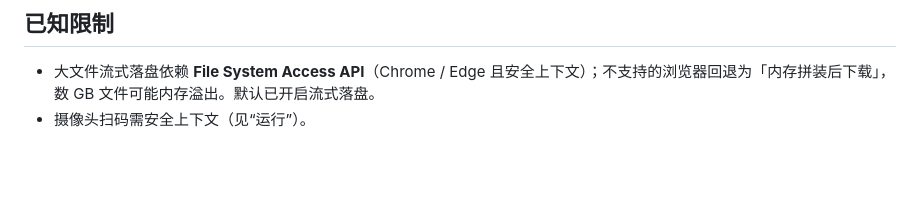
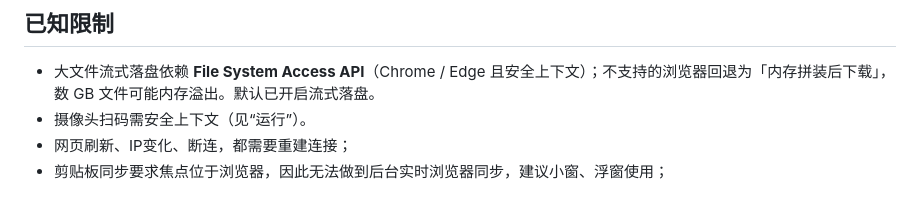
Before and after one commit to kaivictor/BrowserP2P, a Markdown page: README.md, the part around the change. GitHub-like rendering; blank space fills up the shorter version.

Commit message:
doc: update limit

```diff
--- a/README.md
+++ b/README.md
@@ -74,3 +74,5 @@ js/vendor/jsQR.js       二维码扫描（jsQR, Apache-2.0）
 
 - 大文件流式落盘依赖 **File System Access API**（Chrome / Edge 且安全上下文）；不支持的浏览器回退为「内存拼装后下载」，数 GB 文件可能内存溢出。默认已开启流式落盘。
 - 摄像头扫码需安全上下文（见“运行”）。
+- 网页刷新、IP变化、断连，都需要重建连接；
+- 剪贴板同步要求焦点位于浏览器，因此无法做到后台实时浏览器同步，建议小窗、浮窗使用；
```
